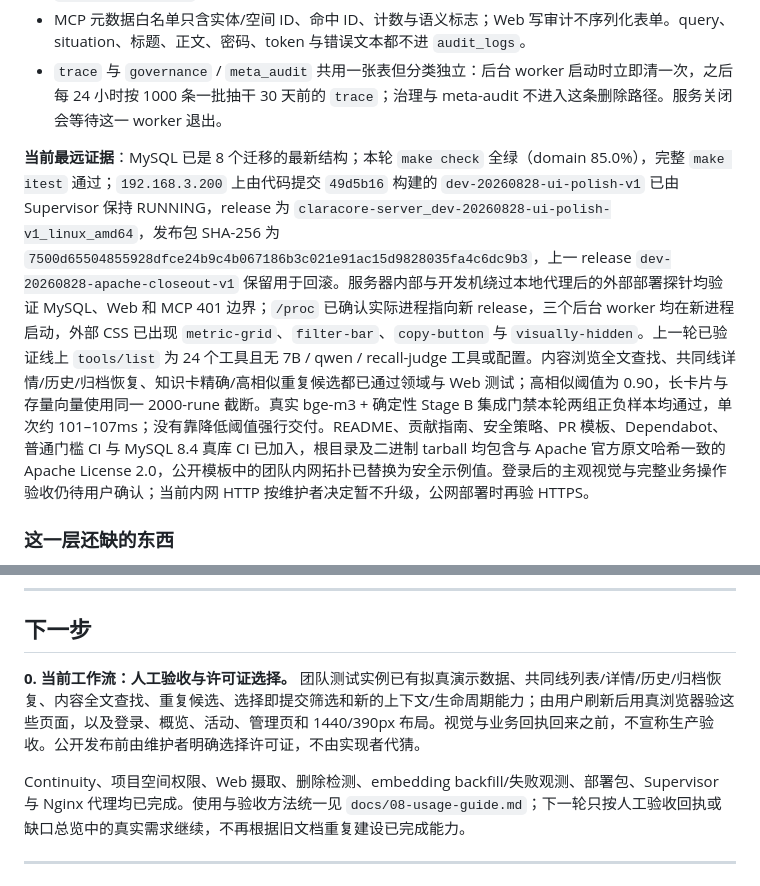
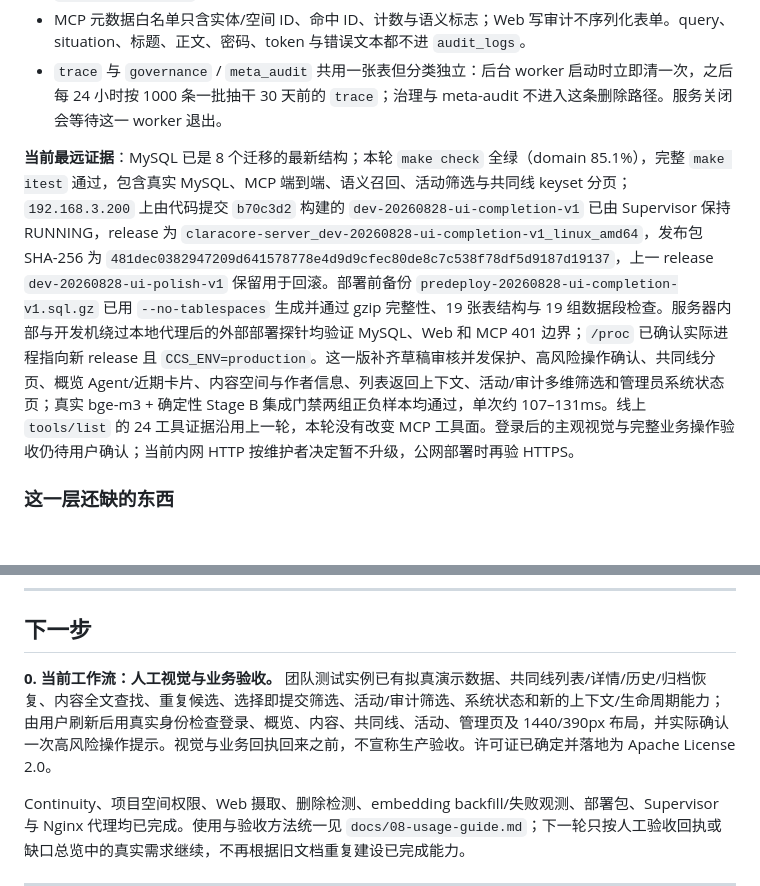
Before and after one commit to xiaomao361/claracore-server, a Markdown page: HANDOFF.md, 2 parts joined by grey strips. Drawn GitHub-style; blank space fills up the shorter version.

Commit message:
docs: record UI deployment evidence

```diff
--- a/HANDOFF.md
+++ b/HANDOFF.md
@@ -593,7 +593,7 @@ requireAdmin        ↑ 且角色是 admin
 - MCP 元数据白名单只含实体/空间 ID、命中 ID、计数与语义标志；Web 写审计不序列化表单。query、situation、标题、正文、密码、token 与错误文本都不进 `audit_logs`。
 - `trace` 与 `governance` / `meta_audit` 共用一张表但分类独立：后台 worker 启动时立即清一次，之后每 24 小时按 1000 条一批抽干 30 天前的 `trace`；治理与 meta-audit 不进入这条删除路径。服务关闭会等待这一 worker 退出。
 
-**当前最远证据**：MySQL 已是 8 个迁移的最新结构；本轮 `make check` 全绿（domain 85.0%），完整 `make itest` 通过；`192.168.3.200` 上由代码提交 `49d5b16` 构建的 `dev-20260828-ui-polish-v1` 已由 Supervisor 保持 RUNNING，release 为 `claracore-server_dev-20260828-ui-polish-v1_linux_amd64`，发布包 SHA-256 为 `7500d65504855928dfce24b9c4b067186b3c021e91ac15d9828035fa4c6dc9b3`，上一 release `dev-20260828-apache-closeout-v1` 保留用于回滚。服务器内部与开发机绕过本地代理后的外部部署探针均验证 MySQL、Web 和 MCP 401 边界；`/proc` 已确认实际进程指向新 release，三个后台 worker 均在新进程启动，外部 CSS 已出现 `metric-grid`、`filter-bar`、`copy-button` 与 `visually-hidden`。上一轮已验证线上 `tools/list` 为 24 个工具且无 7B / qwen / recall-judge 工具或配置。内容浏览全文查找、共同线详情/历史/归档恢复、知识卡精确/高相似重复候选都已通过领域与 Web 测试；高相似阈值为 0.90，长卡片与存量向量使用同一 2000-rune 截断。真实 bge-m3 + 确定性 Stage B 集成门禁本轮两组正负样本均通过，单次约 101–107ms；没有靠降低阈值强行交付。README、贡献指南、安全策略、PR 模板、Dependabot、普通门槛 CI 与 MySQL 8.4 真库 CI 已加入，根目录及二进制 tarball 均包含与 Apache 官方原文哈希一致的 Apache License 2.0，公开模板中的团队内网拓扑已替换为安全示例值。登录后的主观视觉与完整业务操作验收仍待用户确认；当前内网 HTTP 按维护者决定暂不升级，公网部署时再验 HTTPS。
+**当前最远证据**：MySQL 已是 8 个迁移的最新结构；本轮 `make check` 全绿（domain 85.1%），完整 `make itest` 通过，包含真实 MySQL、MCP 端到端、语义召回、活动筛选与共同线 keyset 分页；`192.168.3.200` 上由代码提交 `b70c3d2` 构建的 `dev-20260828-ui-completion-v1` 已由 Supervisor 保持 RUNNING，release 为 `claracore-server_dev-20260828-ui-completion-v1_linux_amd64`，发布包 SHA-256 为 `481dec0382947209d641578778e4d9d9cfec80de8c7c538f78df5d9187d19137`，上一 release `dev-20260828-ui-polish-v1` 保留用于回滚。部署前备份 `predeploy-20260828-ui-completion-v1.sql.gz` 已用 `--no-tablespaces` 生成并通过 gzip 完整性、19 张表结构与 19 组数据段检查。服务器内部与开发机绕过本地代理后的外部部署探针均验证 MySQL、Web 和 MCP 401 边界；`/proc` 已确认实际进程指向新 release 且 `CCS_ENV=production`。这一版补齐草稿审核并发保护、高风险操作确认、共同线分页、概览 Agent/近期卡片、内容空间与作者信息、列表返回上下文、活动/审计多维筛选和管理员系统状态页；真实 bge-m3 + 确定性 Stage B 集成门禁两组正负样本均通过，单次约 107–131ms。线上 `tools/list` 的 24 工具证据沿用上一轮，本轮没有改变 MCP 工具面。登录后的主观视觉与完整业务操作验收仍待用户确认；当前内网 HTTP 按维护者决定暂不升级，公网部署时再验 HTTPS。
 
 ### 这一层还缺的东西
 
@@ -642,7 +642,7 @@ requireAdmin        ↑ 且角色是 admin
 
 ## 下一步
 
-**0. 当前工作流：人工验收与许可证选择。** 团队测试实例已有拟真演示数据、共同线列表/详情/历史/归档恢复、内容全文查找、重复候选、选择即提交筛选和新的上下文/生命周期能力；由用户刷新后用真浏览器验这些页面，以及登录、概览、活动、管理页和 1440/390px 布局。视觉与业务回执回来之前，不宣称生产验收。公开发布前由维护者明确选择许可证，不由实现者代猜。
+**0. 当前工作流：人工视觉与业务验收。** 团队测试实例已有拟真演示数据、共同线列表/详情/历史/归档恢复、内容全文查找、重复候选、选择即提交筛选、活动/审计筛选、系统状态和新的上下文/生命周期能力；由用户刷新后用真实身份检查登录、概览、内容、共同线、活动、管理页及 1440/390px 布局，并实际确认一次高风险操作提示。视觉与业务回执回来之前，不宣称生产验收。许可证已确定并落地为 Apache License 2.0。
 
 Continuity、项目空间权限、Web 摄取、删除检测、embedding backfill/失败观测、部署包、Supervisor 与 Nginx 代理均已完成。使用与验收方法统一见 `docs/08-usage-guide.md`；下一轮只按人工验收回执或缺口总览中的真实需求继续，不再根据旧文档重复建设已完成能力。
 
```
